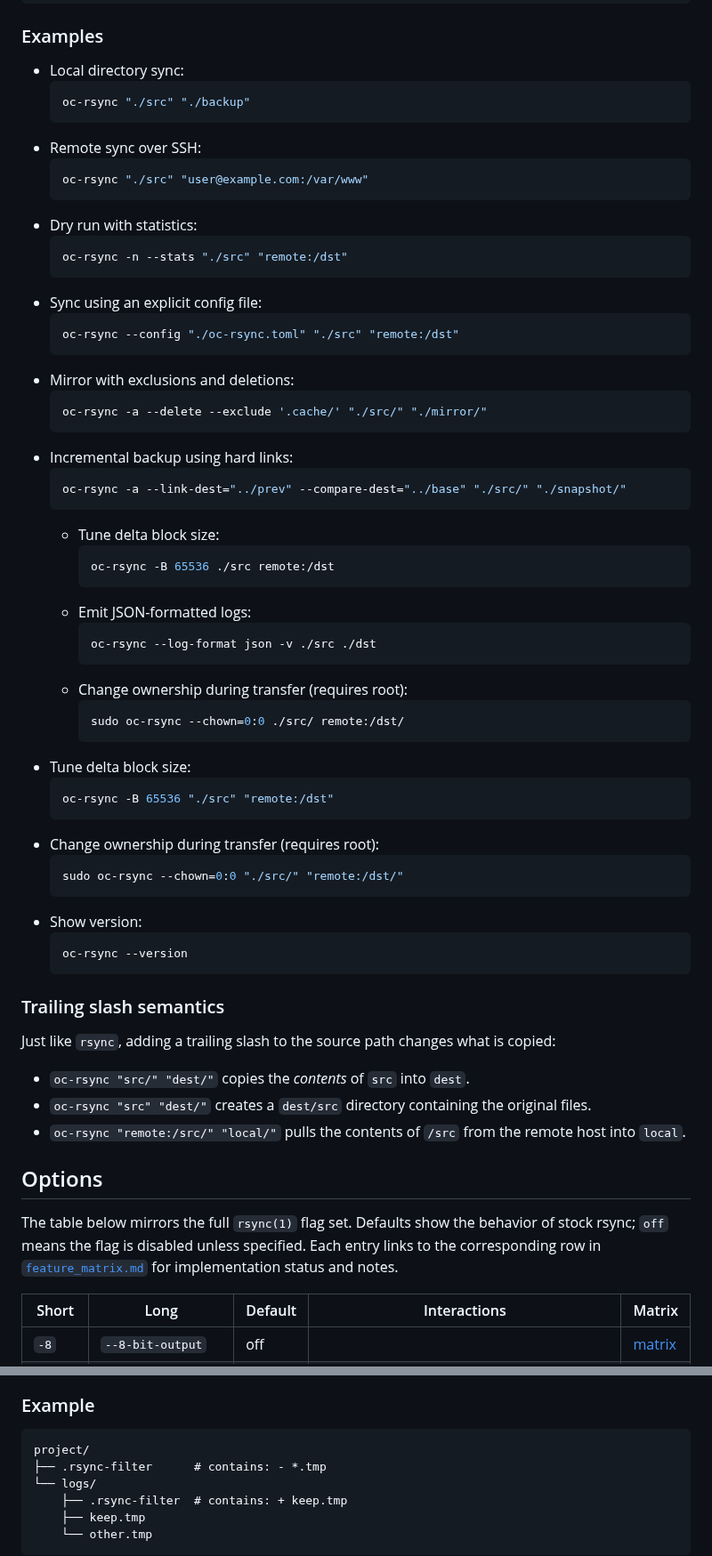
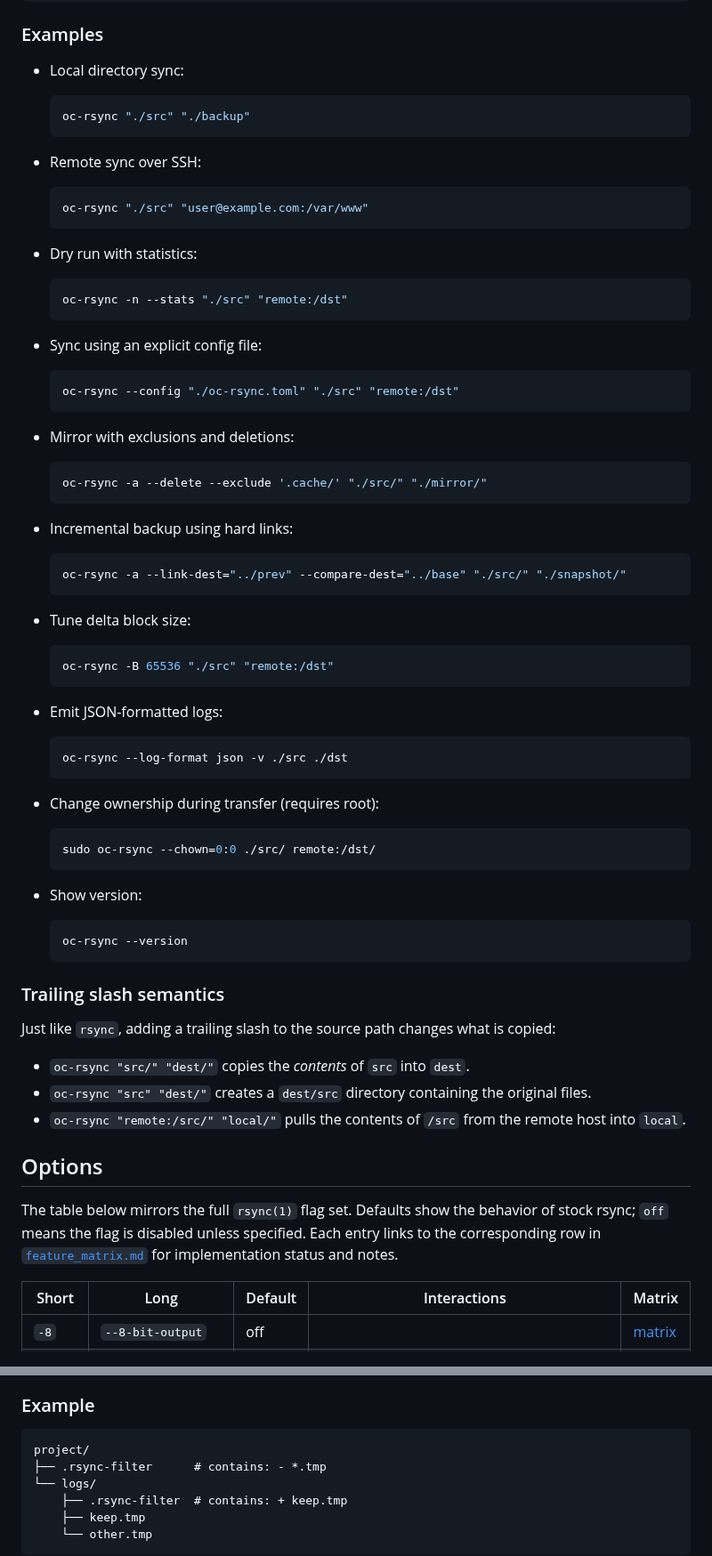
Before and after one commit to oferchen/oc-rsync, a Markdown page: docs/cli.md, 2 parts joined by grey strips. Shown at 89% size. Drawn GitHub-style.

Commit message:
docs: deduplicate CLI examples

````diff
--- a/docs/cli.md
+++ b/docs/cli.md
@@ -14,50 +14,61 @@ oc-rsync [OPTIONS] "<SRC>" "<DEST>"
 ### Examples
 
 - Local directory sync:
+
   ```sh
   oc-rsync "./src" "./backup"
   ```
+
 - Remote sync over SSH:
+
   ```sh
   oc-rsync "./src" "user@example.com:/var/www"
   ```
+
 - Dry run with statistics:
+
   ```sh
   oc-rsync -n --stats "./src" "remote:/dst"
   ```
+
 - Sync using an explicit config file:
+
   ```sh
   oc-rsync --config "./oc-rsync.toml" "./src" "remote:/dst"
   ```
+
 - Mirror with exclusions and deletions:
+
   ```sh
   oc-rsync -a --delete --exclude '.cache/' "./src/" "./mirror/"
   ```
+
 - Incremental backup using hard links:
+
   ```sh
   oc-rsync -a --link-dest="../prev" --compare-dest="../base" "./src/" "./snapshot/"
   ```
-  - Tune delta block size:
-    ```sh
-    oc-rsync -B 65536 ./src remote:/dst
-    ```
-  - Emit JSON-formatted logs:
-    ```sh
-    oc-rsync --log-format json -v ./src ./dst
-    ```
-  - Change ownership during transfer (requires root):
-    ```sh
-    sudo oc-rsync --chown=0:0 ./src/ remote:/dst/
-    ```
+
 - Tune delta block size:
+
   ```sh
   oc-rsync -B 65536 "./src" "remote:/dst"
   ```
+
+- Emit JSON-formatted logs:
+
+  ```sh
+  oc-rsync --log-format json -v ./src ./dst
+  ```
+
 - Change ownership during transfer (requires root):
+
   ```sh
-  sudo oc-rsync --chown=0:0 "./src/" "remote:/dst/"
+  sudo oc-rsync --chown=0:0 ./src/ remote:/dst/
   ```
+
 - Show version:
+
   ```sh
   oc-rsync --version
   ```
@@ -75,7 +86,10 @@ copied:
 
 ## Options
 
-The table below mirrors the full `rsync(1)` flag set. Defaults show the behavior of stock rsync; `off` means the flag is disabled unless specified. Each entry links to the corresponding row in [`feature_matrix.md`](feature_matrix.md) for implementation status and notes.
+The table below mirrors the full `rsync(1)` flag set. Defaults show the
+behavior of stock rsync; `off` means the flag is disabled unless specified.
+Each entry links to the corresponding row in
+[`feature_matrix.md`](feature_matrix.md) for implementation status and notes.
 
 | Short | Long | Default | Interactions | Matrix |
 |-------|------|---------|-------------|--------|
@@ -282,7 +298,7 @@ precedence over rules defined higher up.
 
 ### Example
 
-```
+```text
 project/
 ├── .rsync-filter      # contains: - *.tmp
 └── logs/
````
Also changed, not shown: other parts of docs/cli.md (+4 -2 lines).
